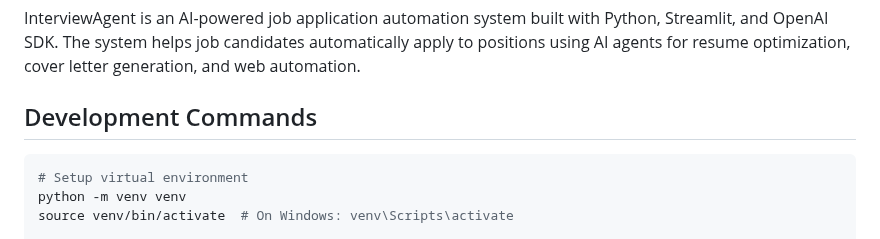
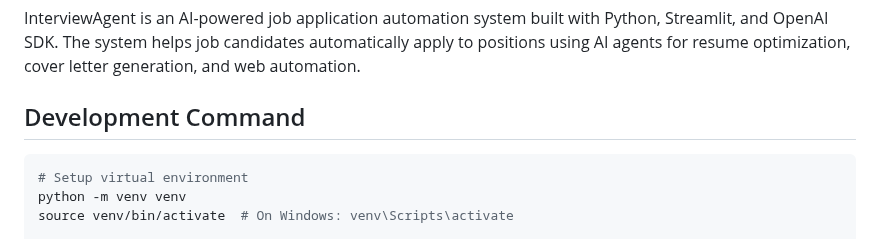
Before and after one commit to hansraj316/Projects, a Markdown page: InterviewAgent/CLAUDE.md, the part around the change. GitHub-like rendering.

````diff
--- a/InterviewAgent/CLAUDE.md
+++ b/InterviewAgent/CLAUDE.md
@@ -6,7 +6,7 @@ This file provides guidance to Claude Code (claude.ai/code) when working with co
 
 InterviewAgent is an AI-powered job application automation system built with Python, Streamlit, and OpenAI SDK. The system helps job candidates automatically apply to positions using AI agents for resume optimization, cover letter generation, and web automation.
 
-## Development Commands
+## Development Command
 
 ```bash
 # Setup virtual environment
````
